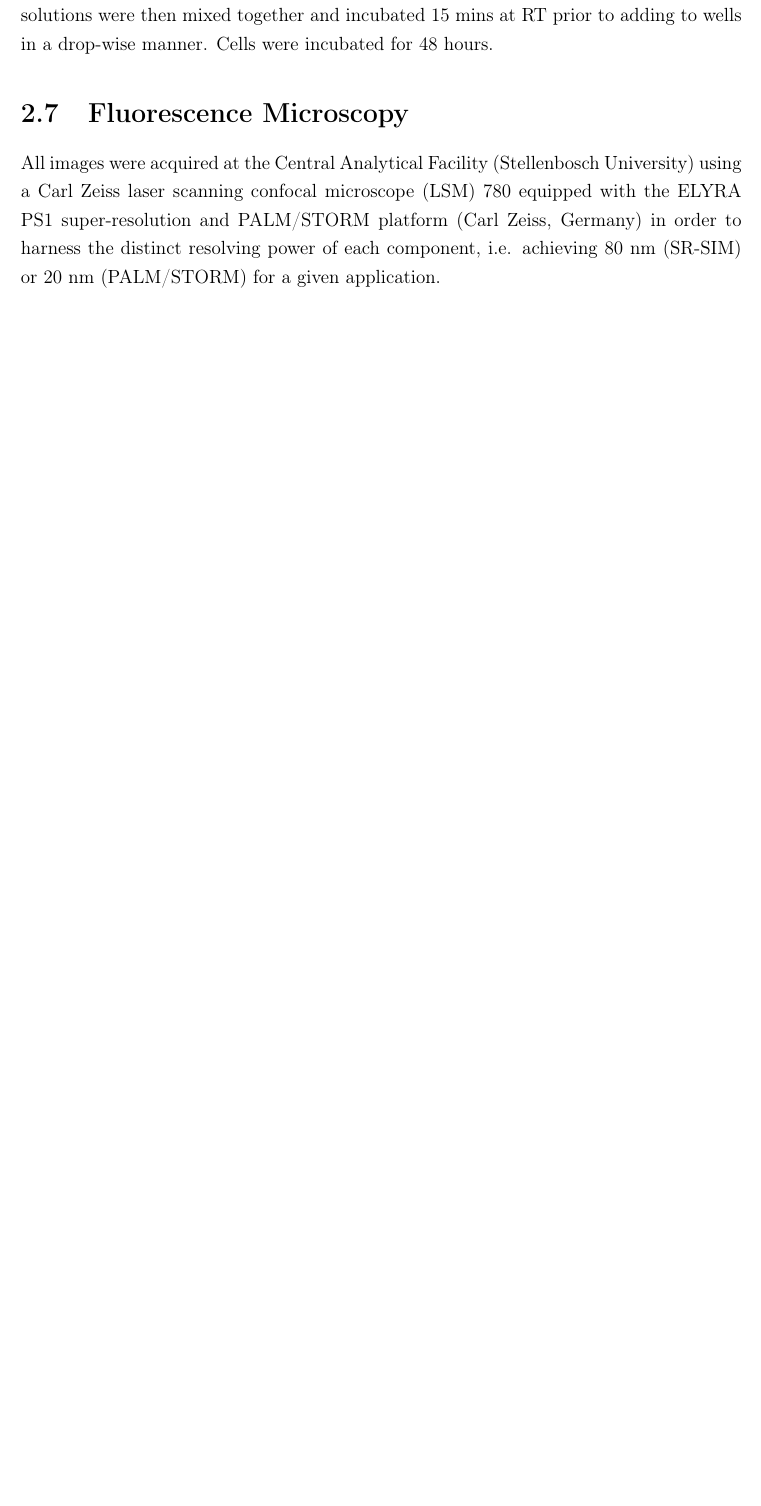
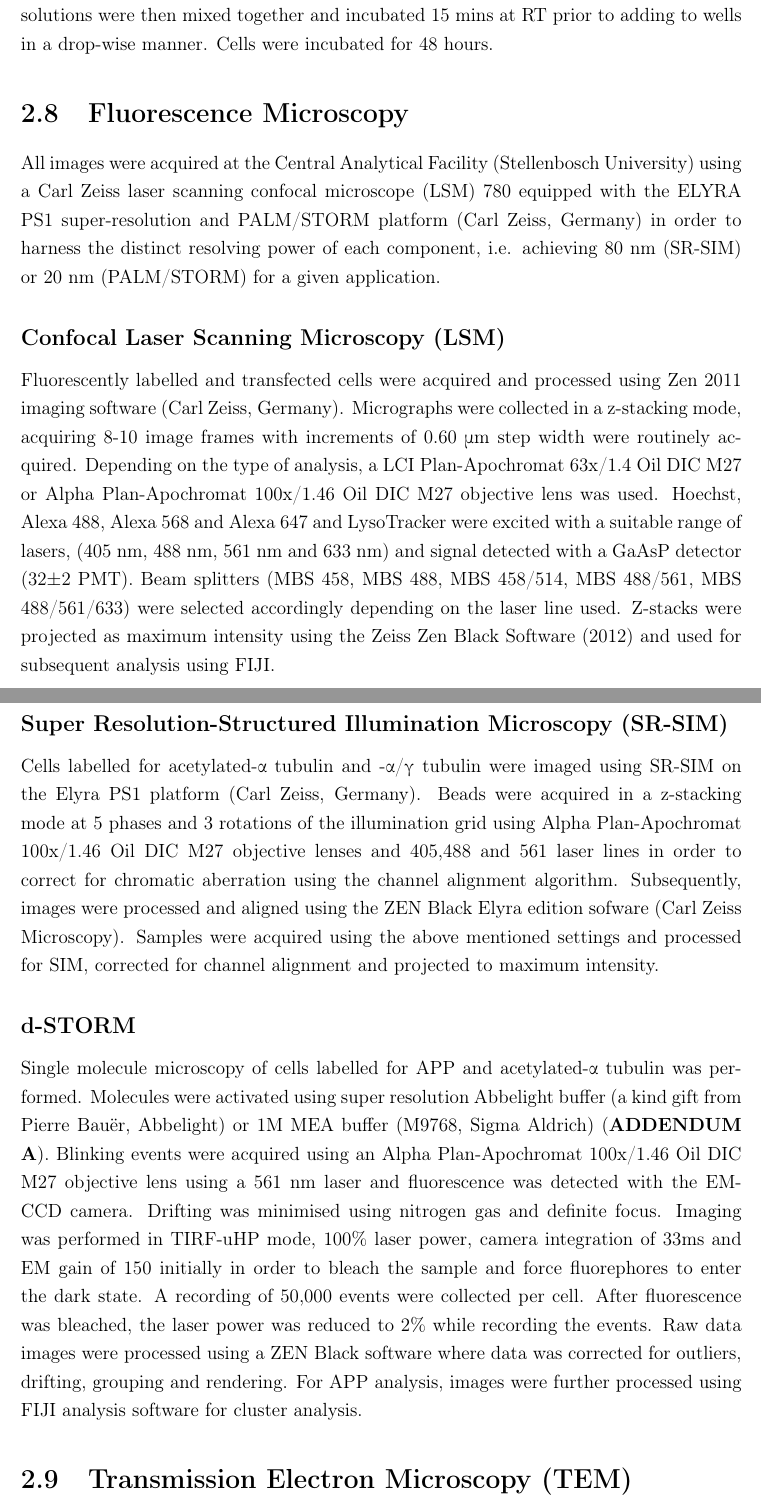
Before and after one commit to jtvandijk/dissertation_lumkwana, a LaTeX thesis (dissertation.tex, which reads chapters/20_methodology.tex): part of page 54 of 110 before the commit and two parts of pages 54 and 55 of 111 after it, the two joined at a grey line, cut so that both start at the same text, the shorter picture padded with empty space. Compiled offline with pdfLaTeX.

Commit message:
changes to methods

```diff
--- a/chapters/20_methodology.tex
+++ b/chapters/20_methodology.tex
@@ -116,3 +116,14 @@ Following the chemical transfection protocol and after removing the supernatant,
 
 \section{Fluorescence Microscopy}
 All images were acquired at the Central Analytical Facility (Stellenbosch University) using a Carl Zeiss laser scanning confocal microscope (LSM) 780 equipped with the ELYRA PS1 super-resolution and PALM/STORM platform (Carl Zeiss, Germany) in order to harness the distinct resolving power of each component, i.e. achieving 80 nm (SR-SIM) or 20 nm (PALM/STORM) for a given application.
+
+\subsection{Confocal Laser Scanning Microscopy (LSM)}
+Fluorescently labelled and transfected cells were acquired and processed using Zen 2011 imaging software (Carl Zeiss, Germany). Micrographs were collected in a z-stacking mode, acquiring 8-10 image frames with increments of 0.60 $\mu$m step width were routinely acquired. Depending on the type of analysis, a LCI Plan-Apochromat 63x/1.4 Oil DIC M27 or Alpha Plan-Apochromat 100x/1.46 Oil DIC M27 objective lens was used. Hoechst, Alexa 488, Alexa 568 and Alexa 647 and LysoTracker were excited with a suitable range of lasers, (405 nm, 488 nm, 561 nm and 633 nm) and signal detected with a GaAsP detector (32$\pm$2 PMT). Beam splitters (MBS 458, MBS 488, MBS 458/514, MBS 488/561, MBS 488/561/633) were selected accordingly depending on the laser line used. Z-stacks were projected as maximum intensity using the Zeiss Zen Black Software (2012) and used for subsequent analysis using FIJI.
+
+\subsection{Super Resolution-Structured Illumination Microscopy (SR-SIM)}
+Cells labelled for acetylated-$\alpha$ tubulin and -$\alpha$/$\gamma$ tubulin were imaged using SR-SIM on the Elyra PS1 platform (Carl Zeiss, Germany). Beads were acquired in a z-stacking mode at 5 phases and 3 rotations  of the illumination grid using Alpha Plan-Apochromat 100x/1.46 Oil DIC M27 objective lenses and 405,488 and 561 laser lines in order to correct for chromatic aberration using the channel alignment algorithm. Subsequently, images were processed and aligned using the ZEN Black Elyra edition sofware (Carl Zeiss Microscopy). Samples were acquired using the above mentioned settings and processed for SIM, corrected for channel alignment and projected to maximum intensity.
+
+\subsection{d-STORM}
+Single molecule microscopy of cells labelled for APP and acetylated-$\alpha$ tubulin was performed. Molecules were activated using super resolution Abbelight buffer (a kind gift from Pierre Bauër, Abbelight) or 1M MEA buffer (M9768, Sigma Aldrich) (\textbf{ADDENDUM A}). Blinking events were acquired using an Alpha Plan-Apochromat 100x/1.46 Oil DIC M27 objective lens using a 561 nm laser and fluorescence was detected with the EMCCD camera. Drifting was minimised using nitrogen gas and definite focus. Imaging was performed in TIRF-uHP mode, 100\% laser power, camera integration of 33ms and EM gain of 150 initially in order to bleach the sample and force fluorephores to enter the dark state. A recording of 50,000 events were collected per cell. After fluorescence was bleached, the laser power was reduced to 2\% while recording the events. Raw data images were processed using a ZEN Black software where data was corrected for outliers, drifting, grouping and rendering. For APP analysis, images were further processed using FIJI analysis software for cluster analysis.
+
+\section{Transmission Electron Microscopy (TEM)}
```
Also changed, not shown: chapters/20_methodology.tex (2 more changed lines), 1 other file.
